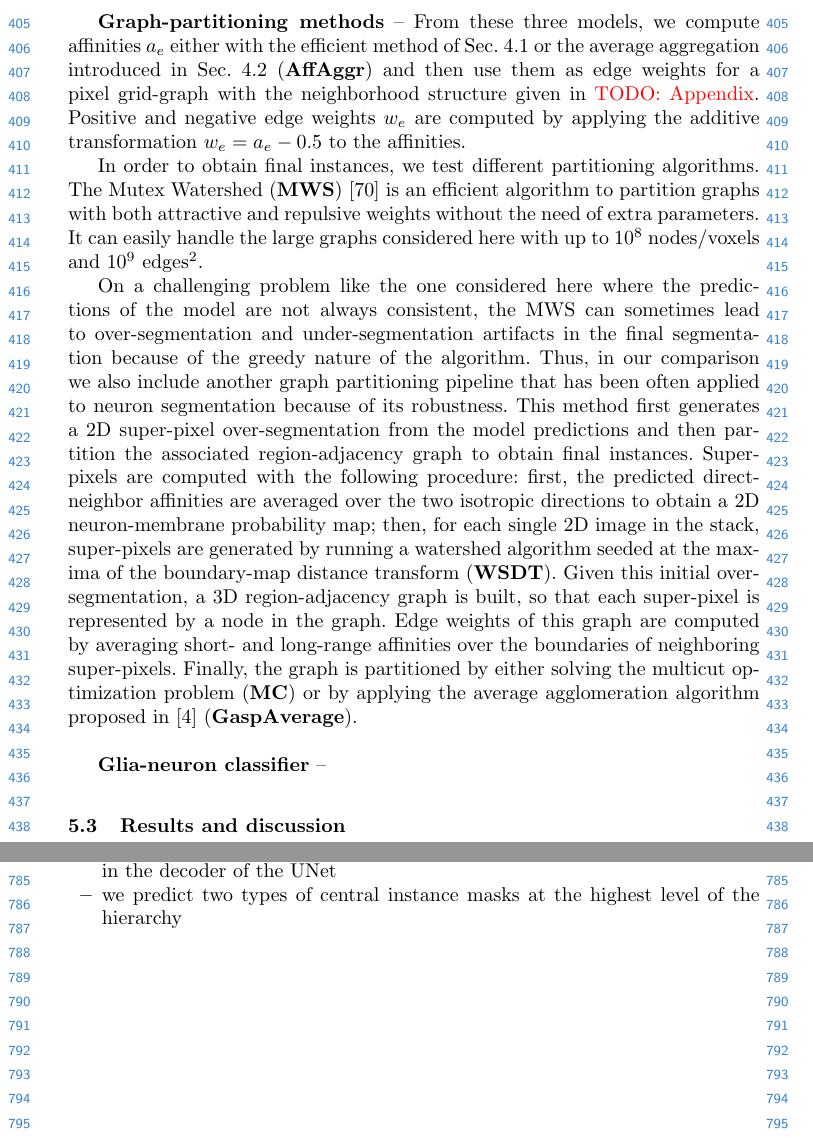
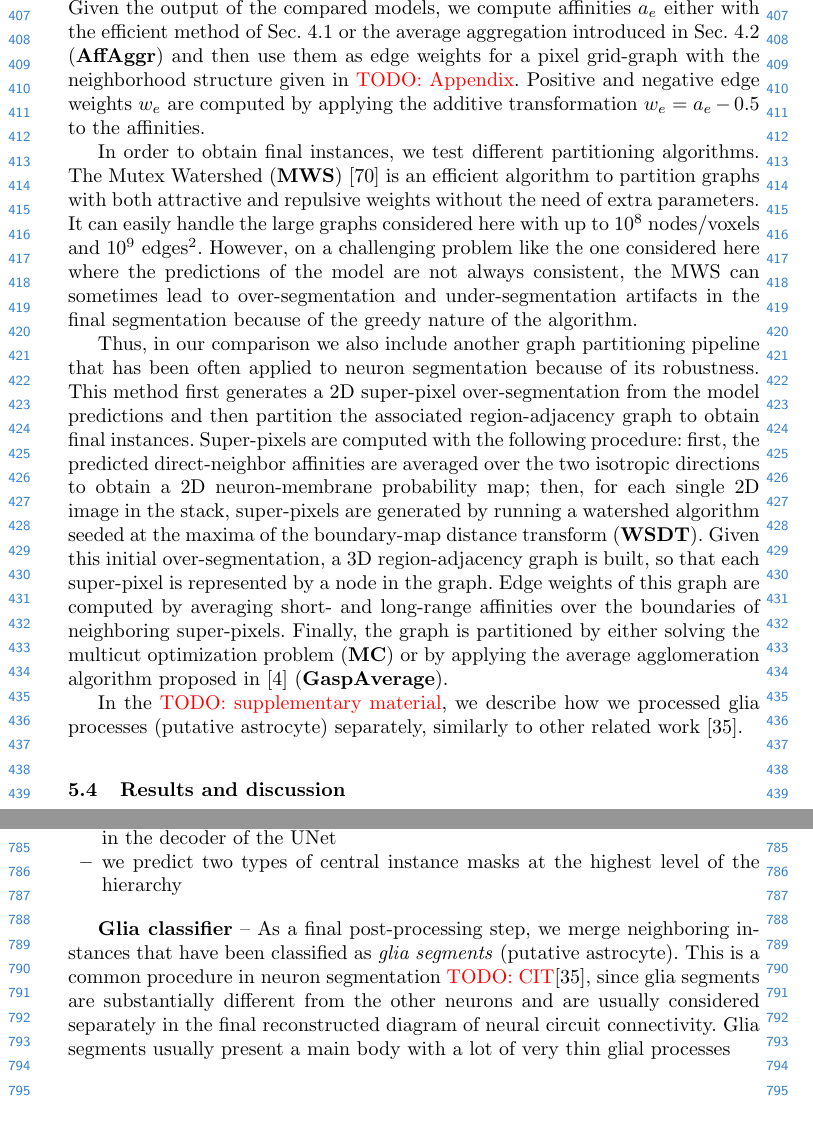
Before and after one commit to abailoni/latentInstanceMasks, a LaTeX paper (patchEmbeddings_review.tex, which reads chapters/experiments.tex, chapters/supplementary.tex): two parts of pages 10 and 18 of 18, joined at a grey line, cut at the place of the change. Compiled offline with pdfLaTeX.

Commit message:
Small updates experiment section

```diff
--- a/chapters/experiments.tex
+++ b/chapters/experiments.tex
@@ -34,22 +34,20 @@ See \TODO{Appendix} for all details about the used architecture.
 
 \textbf{Combined model (SNB+ENB)} -- Finally, we also train a combined model to predict both \maskname masks and a sparse neighborhood of affinities, by using all the just described \emph{\encBr} and \emph{\sparseBr} branches.
 
-\textbf{Graph-partitioning methods} -- From these three models, we compute affinities $a_e$ either with the efficient method of Sec. \ref{sec:efficient_affs} or the average aggregation introduced in Sec. \ref{sec:aggr_affs} (\textbf{AffAggr}) and then use them as edge weights for a pixel grid-graph with the neighborhood structure given in \TODO{Appendix}. Positive and negative edge weights $w_e$ are computed by applying the additive transformation $w_e=a_e-0.5$ to the affinities.
+\subsection{Graph-partitioning methods}
+Given the output of the compared models, we compute affinities $a_e$ either with the efficient method of Sec. \ref{sec:efficient_affs} or the average aggregation introduced in Sec. \ref{sec:aggr_affs} (\textbf{AffAggr}) and then use them as edge weights for a pixel grid-graph with the neighborhood structure given in \TODO{Appendix}. Positive and negative edge weights $w_e$ are computed by applying the additive transformation $w_e=a_e-0.5$ to the affinities.
 
 In order to obtain final instances, we test different partitioning algorithms.
  % that have been already applied to neuron segmentation.
-The Mutex Watershed (\textbf{MWS}) \cite{wolf2018mutex} is an efficient algorithm to partition graphs with both attractive and repulsive weights without the need of extra parameters. It can easily handle the large graphs considered here with up to $10^8$ nodes/voxels and $10^9$ edges\footnote{Among all edges given by the chosen neighborhood structure, we add only 10\% of the long-range ones, since the Mutex Watershed was shown to perform optimally in this setup \cite{bailoni2019generalized,wolf2018mutex}.}.
+The Mutex Watershed (\textbf{MWS}) \cite{wolf2018mutex} is an efficient algorithm to partition graphs with both attractive and repulsive weights without the need of extra parameters. It can easily handle the large graphs considered here with up to $10^8$ nodes/voxels and $10^9$ edges\footnote{Among all edges given by the chosen neighborhood structure, we add only 10\% of the long-range ones, since the Mutex Watershed was shown to perform optimally in this setup \cite{bailoni2019generalized,wolf2018mutex}.}. However, on a challenging problem like the one considered here where the predictions of the model are not always consistent, the MWS can sometimes lead to over-segmentation and under-segmentation artifacts in the final segmentation because of the greedy nature of the algorithm.
 
-On a challenging problem like the one considered here where the predictions of the model are not always consistent, the MWS can sometimes lead to over-segmentation and under-segmentation artifacts in the final segmentation because of the greedy nature of the algorithm.
 Thus, in our comparison we also include another graph partitioning pipeline that has been often applied to neuron segmentation because of its robustness. This method first generates a 2D super-pixel over-segmentation from the model predictions and then partition the associated region-adjacency graph to obtain final instances. Super-pixels are computed with the following procedure: first, the predicted direct-neighbor affinities are averaged over the two isotropic directions to obtain a 2D neuron-membrane probability map; then, for each single 2D image in the stack, super-pixels are generated by running a watershed algorithm seeded at the maxima of the boundary-map distance transform (\textbf{WSDT}). Given this initial over-segmentation, a 3D region-adjacency graph is built, so that each super-pixel is represented by a node in the graph. Edge weights of this graph are computed by averaging short- and long-range affinities over the boundaries of neighboring super-pixels.
-Finally, the graph is partitioned by either solving the multicut optimization problem (\textbf{MC}) or by applying the average agglomeration algorithm proposed in \cite{bailoni2019generalized} (\textbf{GaspAverage}).\\
+Finally, the graph is partitioned by either solving the multicut optimization problem (\textbf{MC}) or by applying the average agglomeration algorithm proposed in \cite{bailoni2019generalized} (\textbf{GaspAverage}).
+
+In the \TODO{supplementary material}, we describe how we processed glia processes (putative astrocyte) separately, similarly to other related work \cite{lee2019learning}.
 % GaspAverage is more robust to noise as compared to Mutex Watershed \cite{bailoni2019generalized}, but it is considerably more computationally expensive on large graphs like the ones considered here (up to $10^8$ nodes/voxels and $10^9$ edges). Thus, in our comparison on the validation set, we also...
 
-\textbf{Glia-neuron classifier} --
 
-
-
-\subsection{Results and discussion}
 
 
 
@@ -163,7 +161,7 @@ LFC \cite{parag2017anisotropic} & 0.616  \\
 % % \end{minipage}
 % \end{figure}
 
-
+\subsection{Results and discussion}
 
 
 \begin{itemize}
--- a/chapters/supplementary.tex
+++ b/chapters/supplementary.tex
@@ -15,3 +15,5 @@ The final model trained on all available ground truth labels is trained with a s
 \item In the supplementary material, we provide all the architecture details: crops in the decoder of the UNet
 \item we predict two types of \maskname masks at the highest level of the hierarchy
 \end{itemize}
+
+\textbf{Glia classifier} -- As a final post-processing step, we merge neighboring instances that have been classified as \emph{glia segments} (putative astrocyte). This is a common procedure in neuron segmentation \TODO{CIT}\cite{lee2019learning}, since glia segments are substantially different from the other neurons and are usually considered separately in the final reconstructed diagram of neural circuit connectivity. Glia segments usually present a main body with a lot of very thin glial processes
```
Also changed, not shown: chapters/experiments.tex (4 more changed lines).
